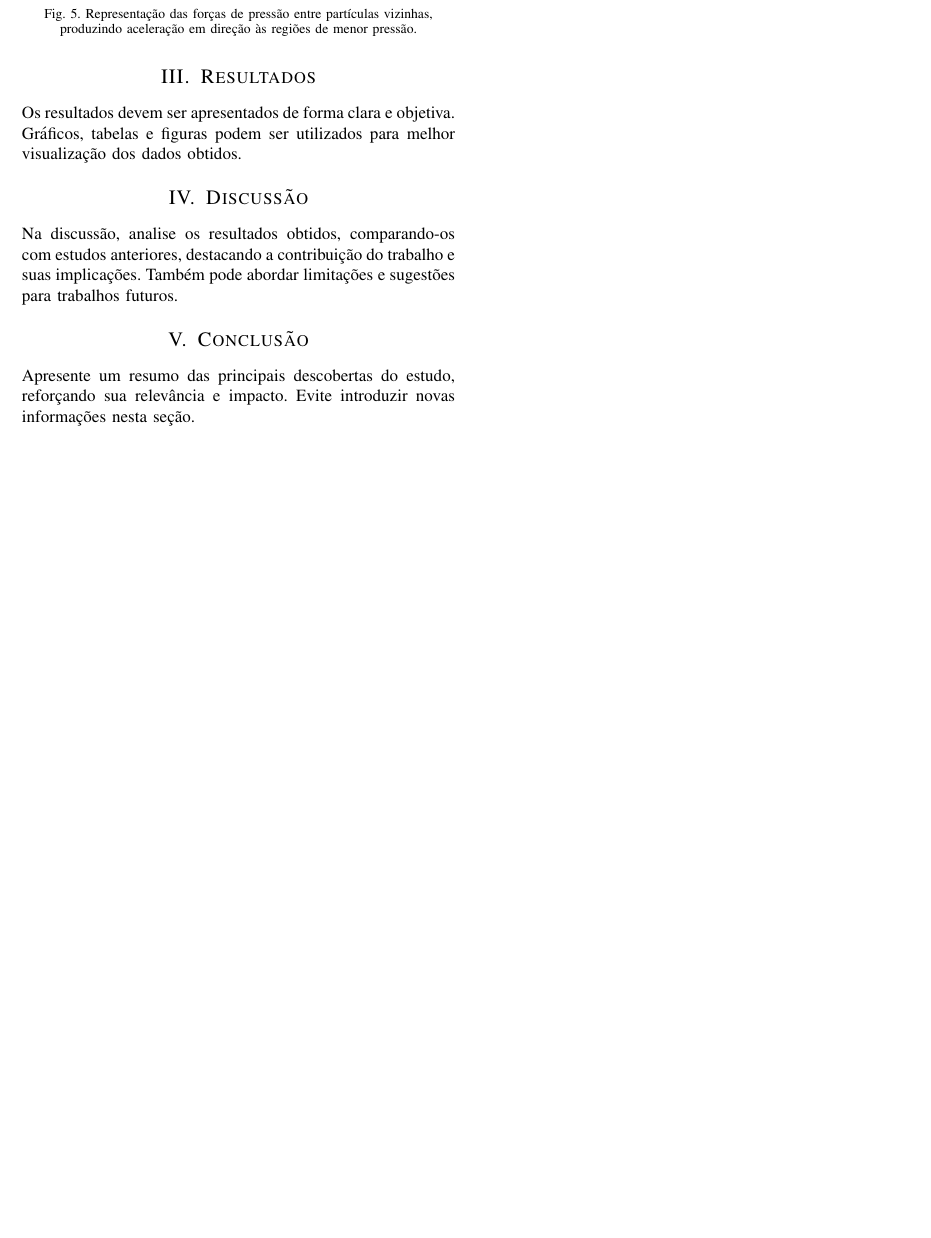
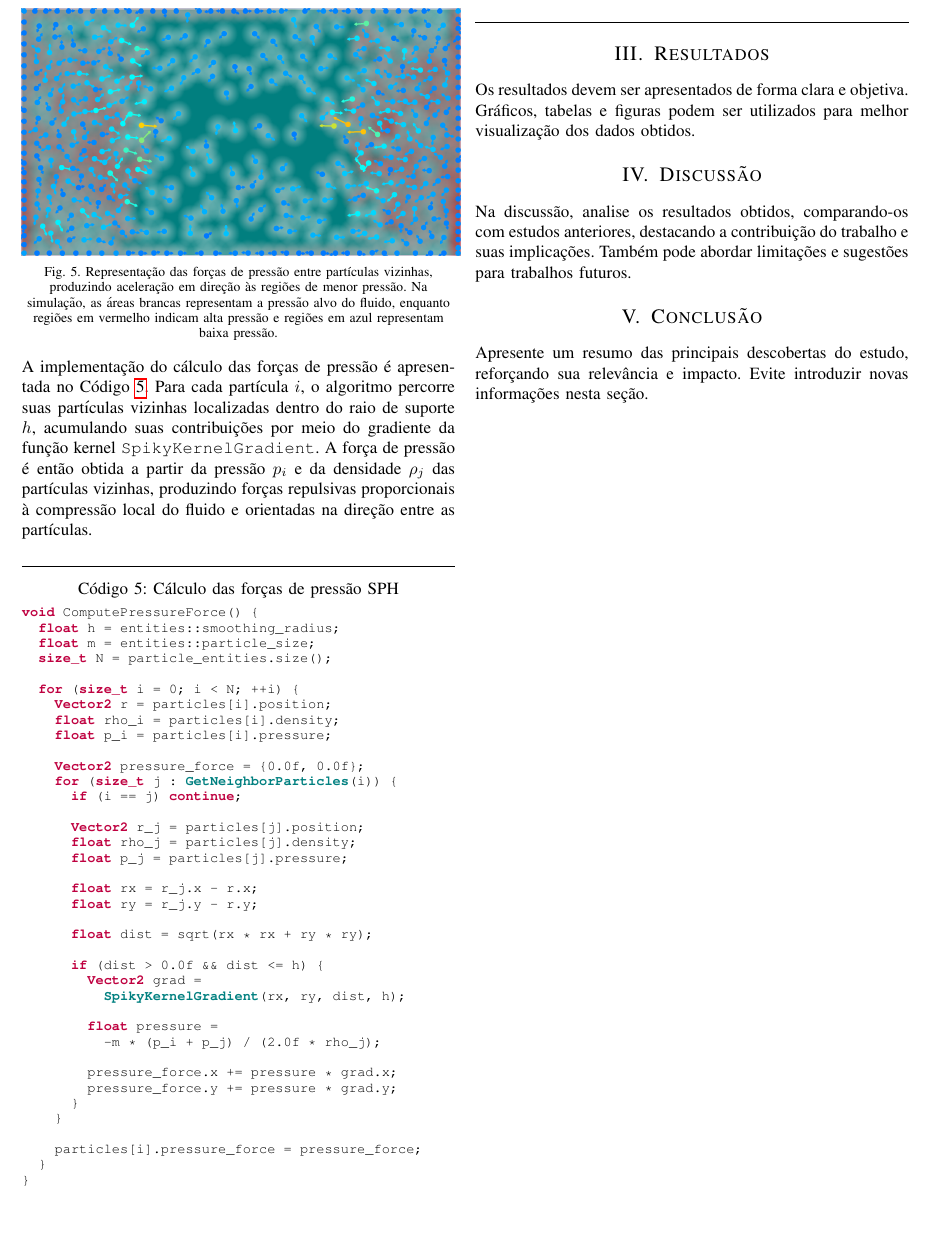
Before and after one commit to gabrielzschmitz/Fluvius, a LaTeX document (article/main.tex, which reads article/sections/02-metodologia.tex): part of page 6 of 7, cut so that both start at the same text, the shorter picture padded with empty space. The pictures show the PDF file article/main.pdf that the author committed with the source.

Commit message:
docs(metodologia): add SPH pressure force calculation details
- Add C++ code listing (`code:sph_pressure`) implementing the SPH
  pressure force algorithm
- Add `SpikyKernelGradient` to the list of highlighted keywords in
  `config.tex`
- Include `pressure_force.png` diagram and expand its caption details
- Explicitly state the target local density value (\(\rho_S = 11\)) in
  the density figure caption

```diff
--- a/article/sections/02-metodologia.tex
+++ b/article/sections/02-metodologia.tex
@@ -571,9 +571,69 @@ pressão.
   \centering
   \includegraphics[width=0.495\textwidth]{./fig/pressure_force.png}
   \caption{Representação das forças de pressão entre partículas vizinhas,
-  produzindo aceleração em direção às regiões de menor pressão.}
+  produzindo aceleração em direção às regiões de menor pressão. Na simulação,
+  as áreas brancas representam a pressão alvo do fluido, enquanto regiões em
+  vermelho indicam alta pressão e regiões em azul representam baixa pressão.}
   \label{fig:pressure_force}
 \end{figure}
+
+A implementação do cálculo das forças de pressão é apresentada no Código
+\ref{code:sph_pressure}. Para cada partícula \(i\), o algoritmo percorre suas
+partículas vizinhas localizadas dentro do raio de suporte \(h\), acumulando
+suas contribuições por meio do gradiente da função kernel
+\texttt{SpikyKernelGradient}. A força de pressão é então obtida a partir da
+pressão \(p_i\) e da densidade \(\rho_j\) das partículas vizinhas, produzindo
+forças repulsivas proporcionais à compressão local do fluido e orientadas na
+direção entre as partículas.
+
+\hfill
+\hrule
+\begin{lstlisting}[
+    style=prog,
+    language=C++,
+    caption={Cálculo das forças de pressão SPH},
+    label={code:sph_pressure}
+]
+void ComputePressureForce() {
+  float h = entities::smoothing_radius;
+  float m = entities::particle_size;
+  size_t N = particle_entities.size();
+
+  for (size_t i = 0; i < N; ++i) {
+    Vector2 r = particles[i].position;
+    float rho_i = particles[i].density;
+    float p_i = particles[i].pressure;
+
+    Vector2 pressure_force = {0.0f, 0.0f};
+    for (size_t j : GetNeighborParticles(i)) {
+      if (i == j) continue;
+
+      Vector2 r_j = particles[j].position;
+      float rho_j = particles[j].density;
+      float p_j = particles[j].pressure;
+
+      float rx = r_j.x - r.x;
+      float ry = r_j.y - r.y;
+
+      float dist = sqrt(rx * rx + ry * ry);
+
+      if (dist > 0.0f && dist <= h) {
+        Vector2 grad =
+          SpikyKernelGradient(rx, ry, dist, h);
+
+        float pressure =
+          -m * (p_i + p_j) / (2.0f * rho_j);
+
+        pressure_force.x += pressure * grad.x;
+        pressure_force.y += pressure * grad.y;
+      }
+    }
+
+    particles[i].pressure_force = pressure_force;
+  }
+}
+\end{lstlisting}
+\hrule
 
 % \subsubsection{Cálculo da viscosidade}
 %
```
Also changed, not shown: article/config/config.tex (+1 -0 lines), article/fig/density_visual.png, article/fig/pressure_force.png (added), article/main.pdf, article/sections/02-metodologia.tex (4 more changed lines).
